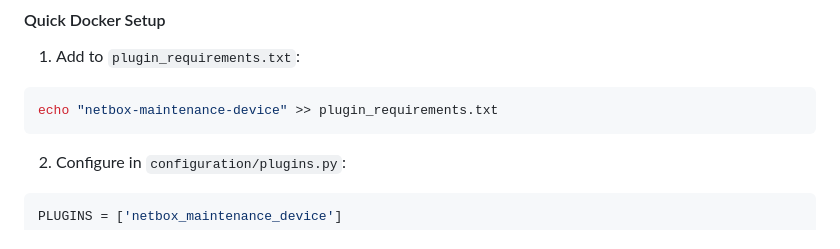
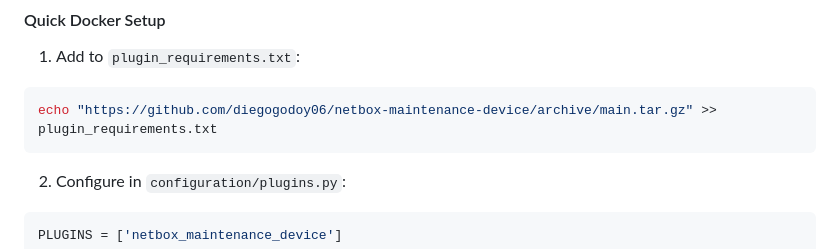
Before and after one commit to diegogodoy06/netbox-maintenance-device, a Markdown page: README.md, the part around the change. Rendered like a GitHub page.

Commit message:
Update Docker setup instructions in README

````diff
--- a/README.md
+++ b/README.md
@@ -54,7 +54,7 @@ For Docker-based NetBox installations using [netbox-docker](https://github.com/n
 
 1. Add to `plugin_requirements.txt`:
 ```bash
-echo "netbox-maintenance-device" >> plugin_requirements.txt
+echo "https://github.com/diegogodoy06/netbox-maintenance-device/archive/main.tar.gz" >> plugin_requirements.txt
 ```
 
 2. Configure in `configuration/plugins.py`:
````
